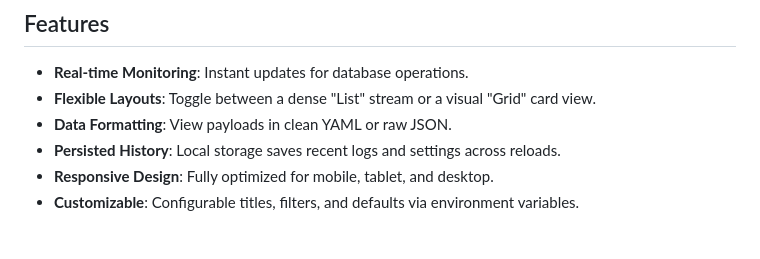
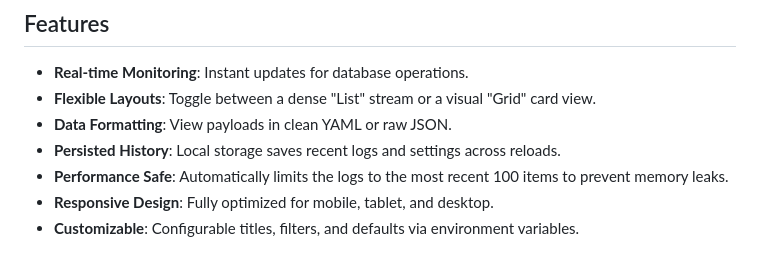
Before and after one commit to rawritude/mongo-tv, a Markdown page: README.md, the part around the change. GitHub-like rendering.

Commit message:
fix: updated readme for max entries

```diff
--- a/README.md
+++ b/README.md
@@ -34,6 +34,7 @@ Mongo TV connects to your MongoDB replica set, listens for change stream events
 *   **Flexible Layouts**: Toggle between a dense "List" stream or a visual "Grid" card view.
 *   **Data Formatting**: View payloads in clean YAML or raw JSON.
 *   **Persisted History**: Local storage saves recent logs and settings across reloads.
+*   **Performance Safe**: Automatically limits the logs to the most recent 100 items to prevent memory leaks.
 *   **Responsive Design**: Fully optimized for mobile, tablet, and desktop.
 *   **Customizable**: Configurable titles, filters, and defaults via environment variables.
 
```
